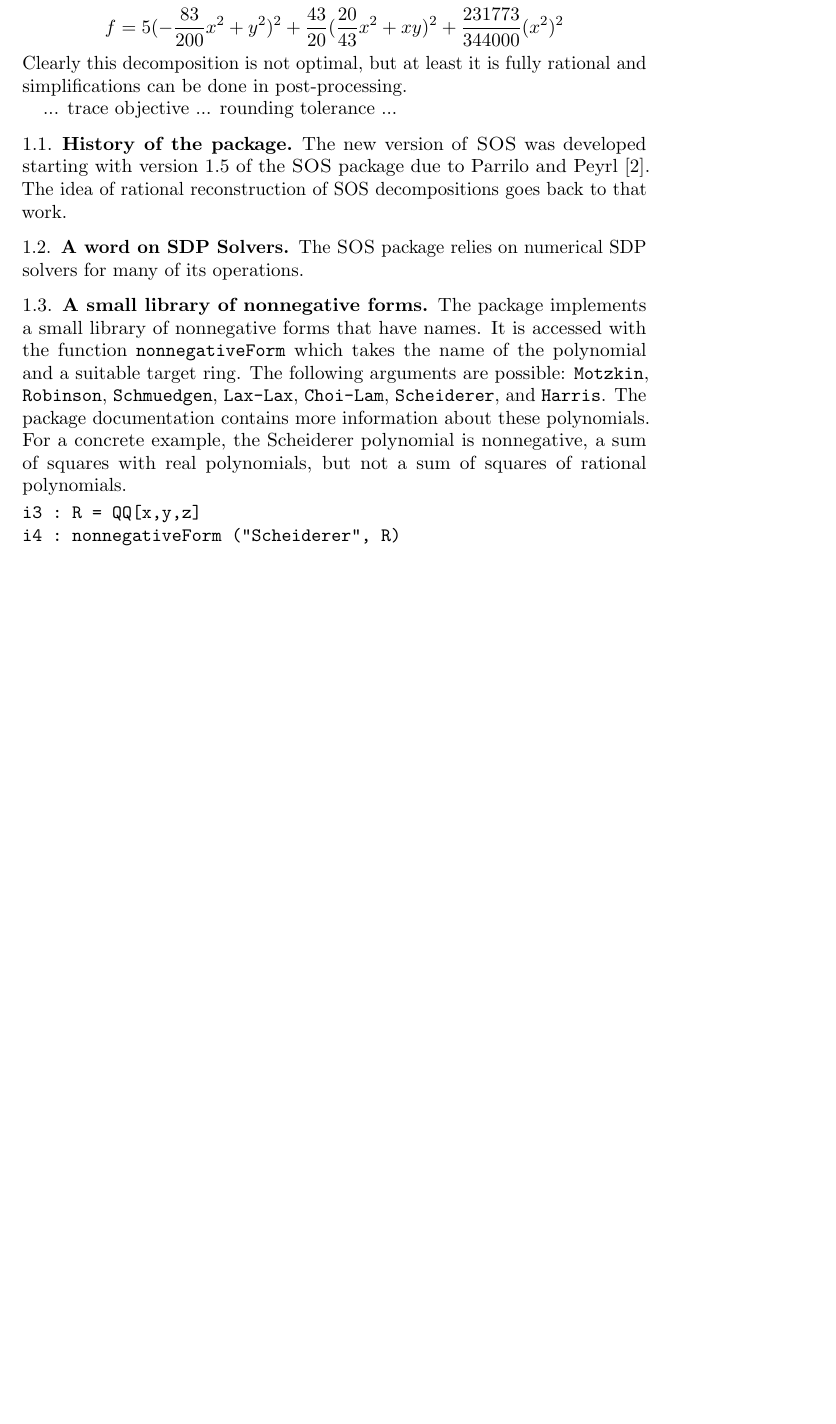
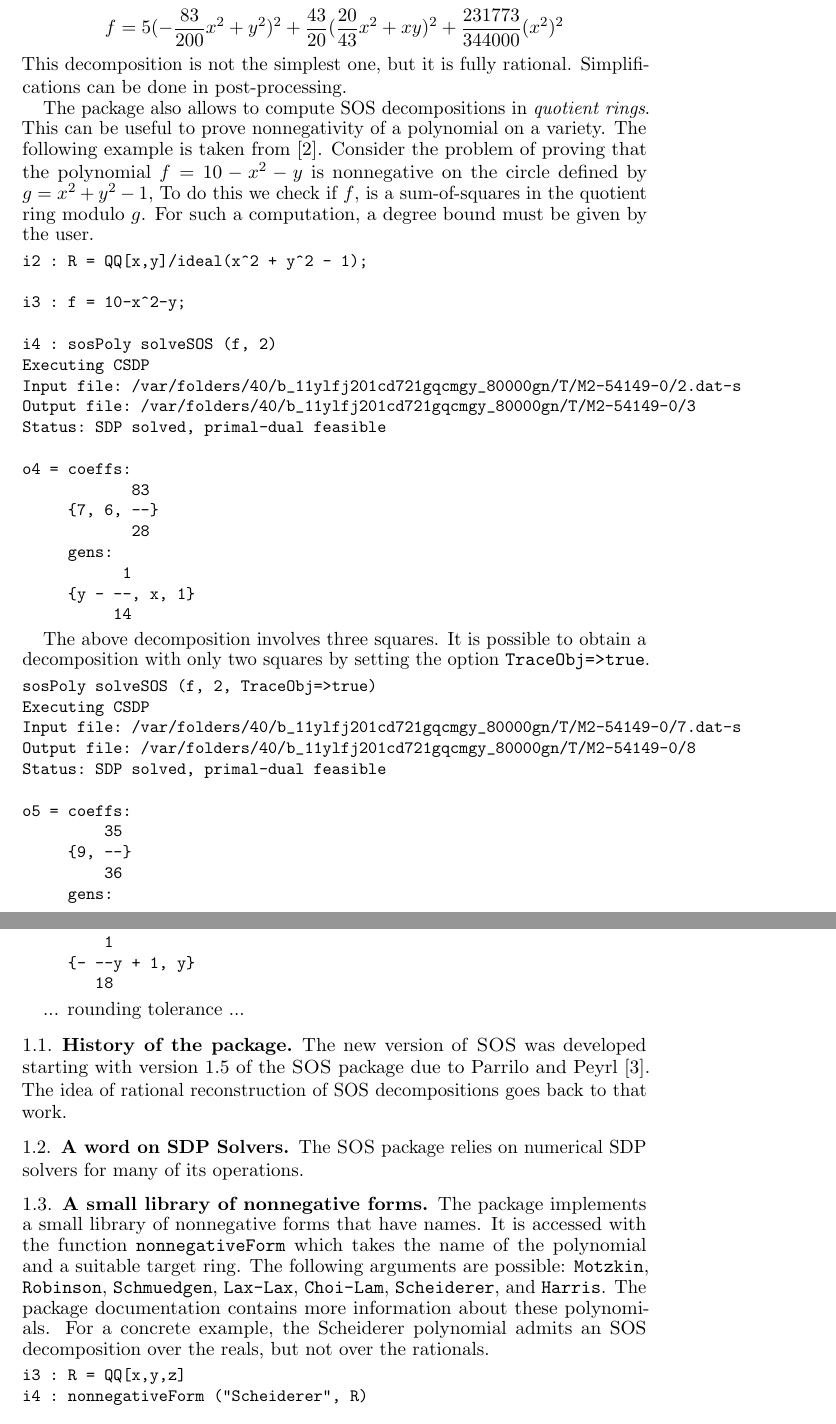
Before and after one commit to diegcif/SumsOfSquares.m2, a LaTeX paper (PDF/SOS.tex): part of page 2 of 3 before the commit and two parts of pages 2 and 3 of 4 after it, the two joined at a grey line, cut so that both start at the same text, the shorter picture padded with empty space. Compiled offline with pdfLaTeX.

Commit message:
a few changes PDF

```diff
--- a/PDF/SOS.tex
+++ b/PDF/SOS.tex
@@ -4,11 +4,12 @@
 \usepackage{latexsym}
 \usepackage{xspace}
 \usepackage{amscd}
-\usepackage{amsmath,bbm}
+\usepackage{amsmath}
 \usepackage{color}
+\usepackage{cite}
 \usepackage{graphicx}
 \usepackage[utf8]{inputenc}
-\usepackage{amsmath,amsthm,amsopn,fixltx2e,mparhack,graphicx,microtype}
+\usepackage{amsmath,amsthm,amsopn,graphicx,microtype}
 \usepackage{url}
 
 \theoremstyle{plain}% default
@@ -111,16 +114,69 @@ this case there are three two squares.  The package computed:
+Then \verb|sosPoly| extracts the SOS.
+In this case there are three two squares.
+The package computed:
 \[
   f = 5(-\frac{83}{200} x^{2}+y^{2})^{2} + \frac{43}{20}
   (\frac{20}{43}x^{2} + xy)^{2} + \frac{231773}{344000} (x^{2})^{2}
 \]
-Clearly this decomposition is not optimal, but at least it is fully
-rational and simplifications can be done in post-processing.
+This decomposition is not the simplest one, but it is fully rational.
+Simplifications can be done in post-processing.
 
-... trace objective ... rounding tolerance ...
+The package also allows to compute SOS decompositions in \emph{quotient rings}.
+This can be useful to prove nonnegativity of a polynomial on a variety.
+The following example is taken from~\cite{parrilo2005exploiting}.
+Consider the problem of proving that the polynomial $f = 10-x^2-y$ is nonnegative on the circle defined by $g = x^2 + y^2 - 1$,
+To do this we check if $f$, is a sum-of-squares in the quotient ring modulo $g$.
+For such a computation, a degree bound must be given by the user.
+{\small
+\begin{verbatim}
+i2 : R = QQ[x,y]/ideal(x^2 + y^2 - 1);
+
+i3 : f = 10-x^2-y;
+
+i4 : sosPoly solveSOS (f, 2)
+Executing CSDP
+Input file: /var/folders/40/b_11ylfj201cd721gqcmgy_80000gn/T/M2-54149-0/2.dat-s
+Output file: /var/folders/40/b_11ylfj201cd721gqcmgy_80000gn/T/M2-54149-0/3
+Status: SDP solved, primal-dual feasible
+
+o4 = coeffs:
+            83
+     {7, 6, --}
+            28
+     gens:
+           1
+     {y - --, x, 1}
+          14
+\end{verbatim}
+}
+
+The above decomposition involves three squares.
+It is possible to obtain a decomposition with only two squares by setting the option \verb|TraceObj=>true|.
+{\small
+\begin{verbatim}
+sosPoly solveSOS (f, 2, TraceObj=>true)
+Executing CSDP
+Input file: /var/folders/40/b_11ylfj201cd721gqcmgy_80000gn/T/M2-54149-0/7.dat-s
+Output file: /var/folders/40/b_11ylfj201cd721gqcmgy_80000gn/T/M2-54149-0/8
+Status: SDP solved, primal-dual feasible
+
+o5 = coeffs:
+         35
+     {9, --}
+         36
+     gens:
+         1
+     {- --y + 1, y}
+        18
+\end{verbatim}
+}
+
+... rounding tolerance ...
 
 \subsection{History of the package}
 The new version of \SOS was developed starting with version 1.5 of the
-\SOS package due to Parrilo and Peyrl~\cite{peyrl2008computing}.  The
-idea of rational reconstruction of SOS decompositions goes back to
+\SOS package due to Parrilo and Peyrl~\cite{peyrl2008computing}.
+The idea of rational reconstruction of SOS decompositions goes back to
 that work.
 
 \subsection{A word on SDP Solvers}
@@ -129,14 +185,15 @@ operations.
 
 \subsection{A small library of nonnegative forms}
 The package implements a small library of nonnegative forms that have
-names.  It is accessed with the function \verb|nonnegativeForm| which
-takes the name of the polynomial and a suitable target ring.  The
-following arguments are possible: \verb|Motzkin|, \verb|Robinson|,
+names.
+It is accessed with the function \verb|nonnegativeForm| which
+takes the name of the polynomial and a suitable target ring.
+The following arguments are possible: \verb|Motzkin|, \verb|Robinson|,
 \verb|Schmuedgen|, \verb|Lax-Lax|, \verb|Choi-Lam|, \verb|Scheiderer|,
-and \verb|Harris|.  The package documentation contains more
-information about these polynomials.  For a concrete example, the
-Scheiderer polynomial is nonnegative, a sum of squares with real
-polynomials, but not a sum of squares of rational polynomials.
+and \verb|Harris|.
+The package documentation contains more information about these polynomials.
+For a concrete example, the Scheiderer polynomial admits an SOS decomposition over the reals, but not over the rationals.
+{\small
 \begin{verbatim}
 i3 : R = QQ[x,y,z]
 i4 : nonnegativeForm ("Scheiderer", R)
```
Also changed, not shown: PDF/SOS.tex (45 more changed lines), 3 other files.
